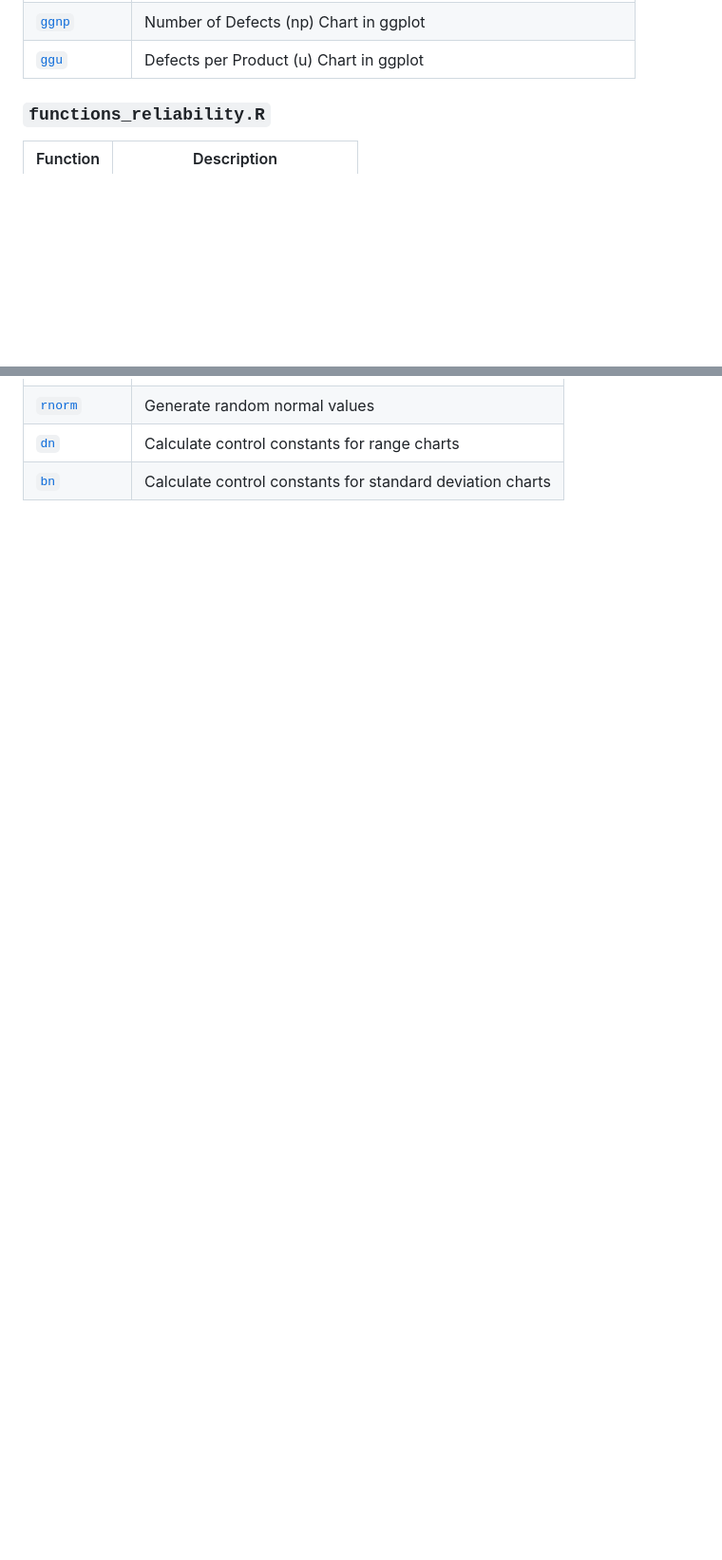
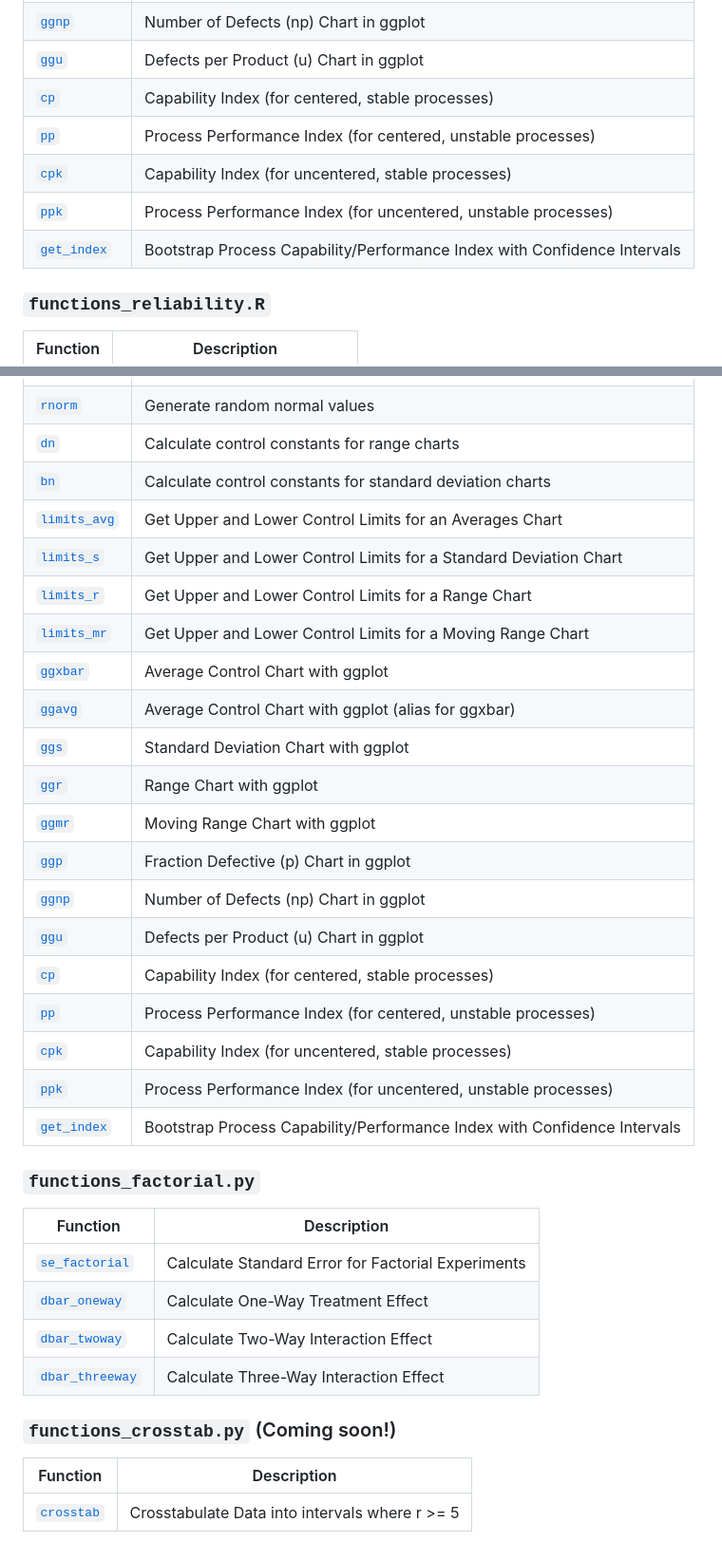
Before and after one commit to timothyfraser/sysen, a Markdown page: functions/README.md, 2 parts joined by grey strips. Shown at 95% size. Drawn GitHub-style; blank space fills up the shorter version.

```diff
--- a/functions/README.md
+++ b/functions/README.md
@@ -43,6 +43,11 @@ We may add a few functions here across the course of term to support your learni
 | [`ggp`](https://github.com/timothyfraser/sysen/tree/main/functions/functions_process_control.R) | Fraction Defective (p) Chart in ggplot |
 | [`ggnp`](https://github.com/timothyfraser/sysen/tree/main/functions/functions_process_control.R) | Number of Defects (np) Chart in ggplot |
 | [`ggu`](https://github.com/timothyfraser/sysen/tree/main/functions/functions_process_control.R) | Defects per Product (u) Chart in ggplot |
+| [`cp`](https://github.com/timothyfraser/sysen/tree/main/functions/functions_process_control.R) | Capability Index (for centered, stable processes) |
+| [`pp`](https://github.com/timothyfraser/sysen/tree/main/functions/functions_process_control.R) | Process Performance Index (for centered, unstable processes) |
+| [`cpk`](https://github.com/timothyfraser/sysen/tree/main/functions/functions_process_control.R) | Capability Index (for uncentered, stable processes) |
+| [`ppk`](https://github.com/timothyfraser/sysen/tree/main/functions/functions_process_control.R) | Process Performance Index (for uncentered, unstable processes) |
+| [`get_index`](https://github.com/timothyfraser/sysen/tree/main/functions/functions_process_control.R) | Bootstrap Process Capability/Performance Index with Confidence Intervals |
 
 ### `functions_reliability.R`
 
@@ -117,3 +122,35 @@ We may add a few functions here across the course of term to support your learni
 | [`rnorm`](https://github.com/timothyfraser/sysen/tree/main/functions/functions_process_control.py) | Generate random normal values |
 | [`dn`](https://github.com/timothyfraser/sysen/tree/main/functions/functions_process_control.py) | Calculate control constants for range charts |
 | [`bn`](https://github.com/timothyfraser/sysen/tree/main/functions/functions_process_control.py) | Calculate control constants for standard deviation charts |
+| [`limits_avg`](https://github.com/timothyfraser/sysen/tree/main/functions/functions_process_control.py) | Get Upper and Lower Control Limits for an Averages Chart |
+| [`limits_s`](https://github.com/timothyfraser/sysen/tree/main/functions/functions_process_control.py) | Get Upper and Lower Control Limits for a Standard Deviation Chart |
+| [`limits_r`](https://github.com/timothyfraser/sysen/tree/main/functions/functions_process_control.py) | Get Upper and Lower Control Limits for a Range Chart |
+| [`limits_mr`](https://github.com/timothyfraser/sysen/tree/main/functions/functions_process_control.py) | Get Upper and Lower Control Limits for a Moving Range Chart |
+| [`ggxbar`](https://github.com/timothyfraser/sysen/tree/main/functions/functions_process_control.py) | Average Control Chart with ggplot |
+| [`ggavg`](https://github.com/timothyfraser/sysen/tree/main/functions/functions_process_control.py) | Average Control Chart with ggplot (alias for ggxbar) |
+| [`ggs`](https://github.com/timothyfraser/sysen/tree/main/functions/functions_process_control.py) | Standard Deviation Chart with ggplot |
+| [`ggr`](https://github.com/timothyfraser/sysen/tree/main/functions/functions_process_control.py) | Range Chart with ggplot |
+| [`ggmr`](https://github.com/timothyfraser/sysen/tree/main/functions/functions_process_control.py) | Moving Range Chart with ggplot |
+| [`ggp`](https://github.com/timothyfraser/sysen/tree/main/functions/functions_process_control.py) | Fraction Defective (p) Chart in ggplot |
+| [`ggnp`](https://github.com/timothyfraser/sysen/tree/main/functions/functions_process_control.py) | Number of Defects (np) Chart in ggplot |
+| [`ggu`](https://github.com/timothyfraser/sysen/tree/main/functions/functions_process_control.py) | Defects per Product (u) Chart in ggplot |
+| [`cp`](https://github.com/timothyfraser/sysen/tree/main/functions/functions_process_control.py) | Capability Index (for centered, stable processes) |
+| [`pp`](https://github.com/timothyfraser/sysen/tree/main/functions/functions_process_control.py) | Process Performance Index (for centered, unstable processes) |
+| [`cpk`](https://github.com/timothyfraser/sysen/tree/main/functions/functions_process_control.py) | Capability Index (for uncentered, stable processes) |
+| [`ppk`](https://github.com/timothyfraser/sysen/tree/main/functions/functions_process_control.py) | Process Performance Index (for uncentered, unstable processes) |
+| [`get_index`](https://github.com/timothyfraser/sysen/tree/main/functions/functions_process_control.py) | Bootstrap Process Capability/Performance Index with Confidence Intervals |
+
+### `functions_factorial.py`
+
+| Function | Description |
+|----------|-------------|
+| [`se_factorial`](https://github.com/timothyfraser/sysen/tree/main/functions/functions_factorial.py) | Calculate Standard Error for Factorial Experiments |
+| [`dbar_oneway`](https://github.com/timothyfraser/sysen/tree/main/functions/functions_factorial.py) | Calculate One-Way Treatment Effect |
+| [`dbar_twoway`](https://github.com/timothyfraser/sysen/tree/main/functions/functions_factorial.py) | Calculate Two-Way Interaction Effect |
+| [`dbar_threeway`](https://github.com/timothyfraser/sysen/tree/main/functions/functions_factorial.py) | Calculate Three-Way Interaction Effect |
+
+### `functions_crosstab.py` (Coming soon!)
+
+| Function | Description |
+|----------|-------------|
+| [`crosstab`](https://github.com/timothyfraser/sysen/tree/main/functions/functions_crosstab.py) | Crosstabulate Data into intervals where r >= 5 |
```
Also changed, not shown: other parts of functions/README.md (+1 -1 lines).
